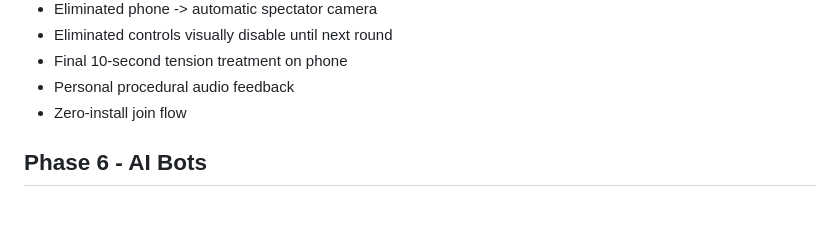
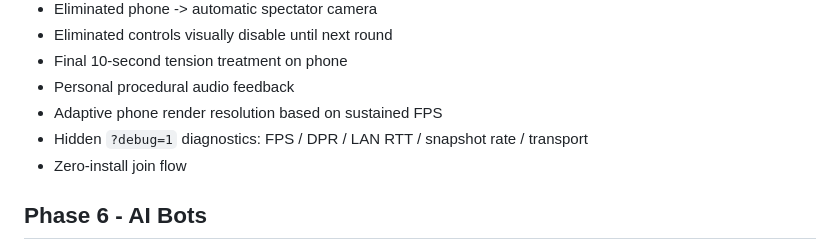
Before and after one commit to exasdwyh-commits/waiting-entertainment-prototype, a Markdown page: docs/ROADMAP.md, the part around the change. Drawn GitHub-style; blank space fills up the shorter version.

Commit message:
docs: record mobile performance adaptation

```diff
--- a/docs/ROADMAP.md
+++ b/docs/ROADMAP.md
@@ -91,6 +91,8 @@ Exit condition: real users confirm the physical reactions are fun, readable and
 - Eliminated controls visually disable until next round
 - Final 10-second tension treatment on phone
 - Personal procedural audio feedback
+- Adaptive phone render resolution based on sustained FPS
+- Hidden `?debug=1` diagnostics: FPS / DPR / LAN RTT / snapshot rate / transport
 - Zero-install join flow
 
 ## Phase 6 - AI Bots
```
